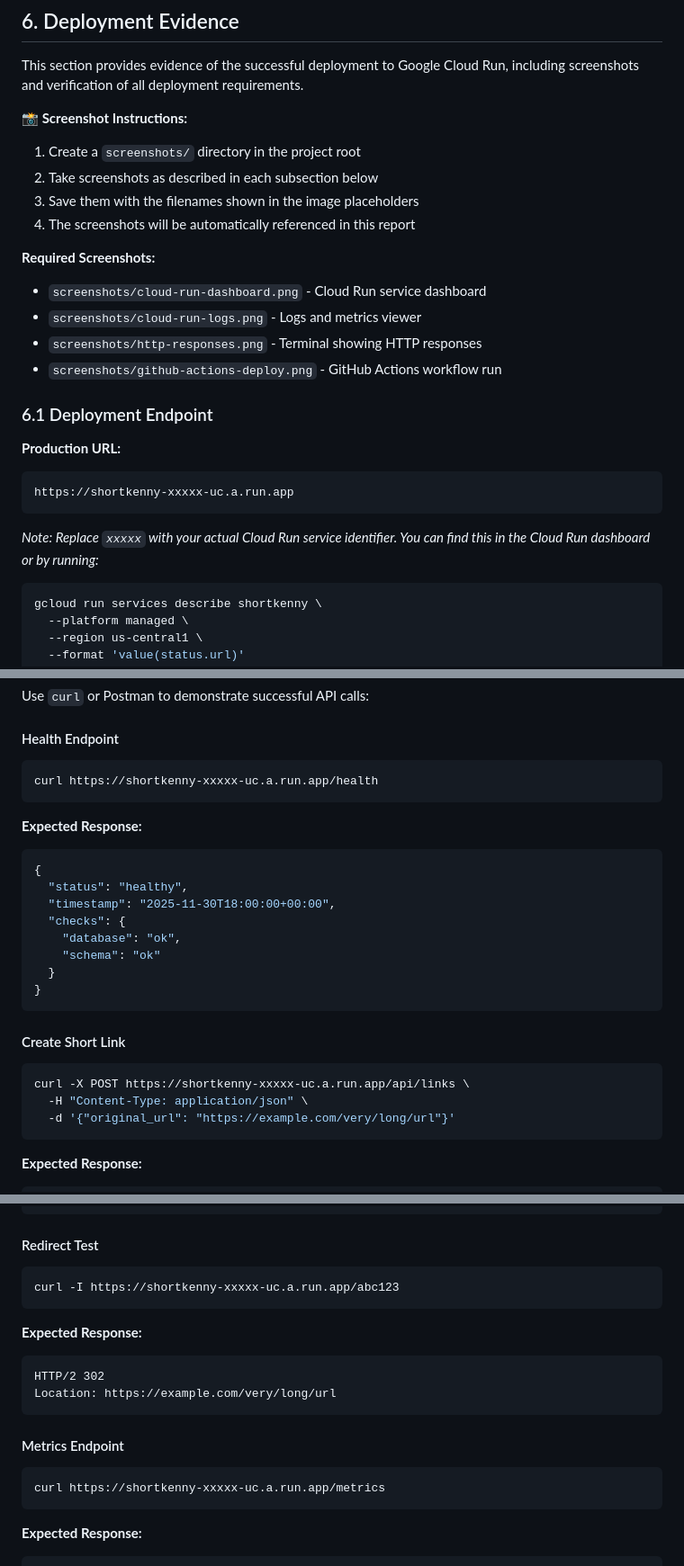
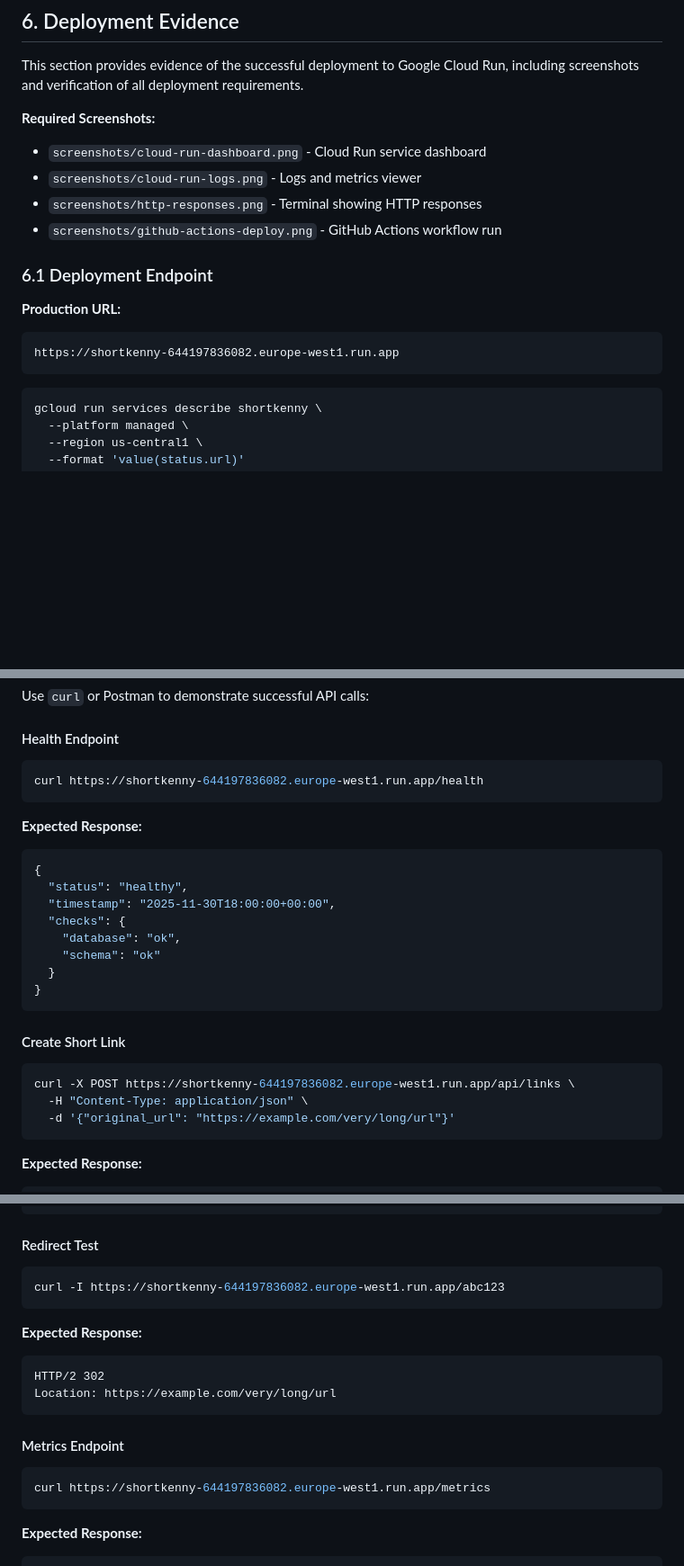
Before and after one commit to netkenny1/URL-shortner, a Markdown page: Report.md, 3 parts joined by grey strips. Shown at 90% size. GitHub-like rendering; blank space fills up the shorter version.

Commit message:
Update Report.md with actual Cloud Run deployment URL

````diff
--- a/Report.md
+++ b/Report.md
@@ -548,11 +548,6 @@ scrape_configs:
 
 This section provides evidence of the successful deployment to Google Cloud Run, including screenshots and verification of all deployment requirements.
 
-**📸 Screenshot Instructions:**
-1. Create a `screenshots/` directory in the project root
-2. Take screenshots as described in each subsection below
-3. Save them with the filenames shown in the image placeholders
-4. The screenshots will be automatically referenced in this report
 
 **Required Screenshots:**
 - `screenshots/cloud-run-dashboard.png` - Cloud Run service dashboard
@@ -564,10 +559,9 @@ This section provides evidence of the successful deployment to Google Cloud Run,
 
 **Production URL:**
 ```
-https://shortkenny-xxxxx-uc.a.run.app
+https://shortkenny-644197836082.europe-west1.run.app
 ```
 
-*Note: Replace `xxxxx` with your actual Cloud Run service identifier. You can find this in the Cloud Run dashboard or by running:*
 ```bash
 gcloud run services describe shortkenny \
   --platform managed \
@@ -639,7 +633,7 @@ Use `curl` or Postman to demonstrate successful API calls:
 
 #### Health Endpoint
 ```bash
-curl https://shortkenny-xxxxx-uc.a.run.app/health
+curl https://shortkenny-644197836082.europe-west1.run.app/health
 ```
 
 **Expected Response:**
@@ -656,7 +650,7 @@ curl https://shortkenny-xxxxx-uc.a.run.app/health
 
 #### Create Short Link
 ```bash
-curl -X POST https://shortkenny-xxxxx-uc.a.run.app/api/links \
+curl -X POST https://shortkenny-644197836082.europe-west1.run.app/api/links \
   -H "Content-Type: application/json" \
   -d '{"original_url": "https://example.com/very/long/url"}'
 ```
@@ -675,7 +669,7 @@ curl -X POST https://shortkenny-xxxxx-uc.a.run.app/api/links \
 
 #### Redirect Test
 ```bash
-curl -I https://shortkenny-xxxxx-uc.a.run.app/abc123
+curl -I https://shortkenny-644197836082.europe-west1.run.app/abc123
 ```
 
 **Expected Response:**
@@ -686,7 +680,7 @@ Location: https://example.com/very/long/url
 
 #### Metrics Endpoint
 ```bash
-curl https://shortkenny-xxxxx-uc.a.run.app/metrics
+curl https://shortkenny-644197836082.europe-west1.run.app/metrics
 ```
 
 **Expected Response:**
````
Also changed, not shown: other parts of Report.md (+1 -1 lines).
